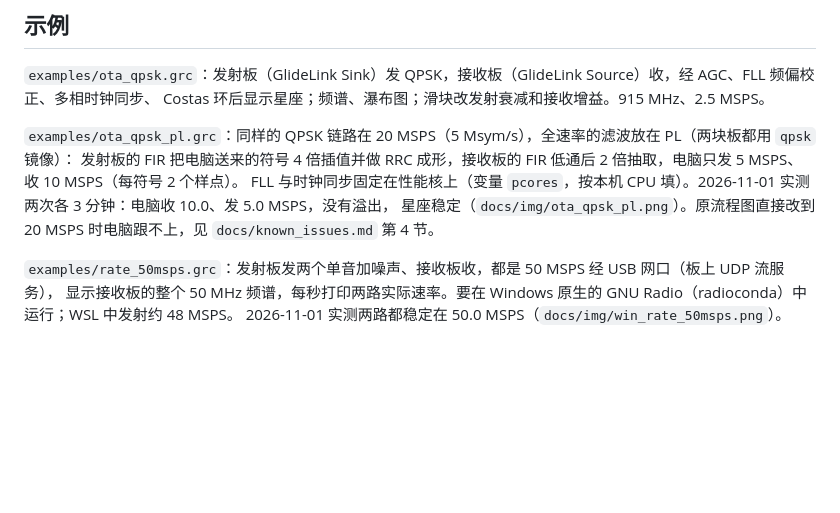
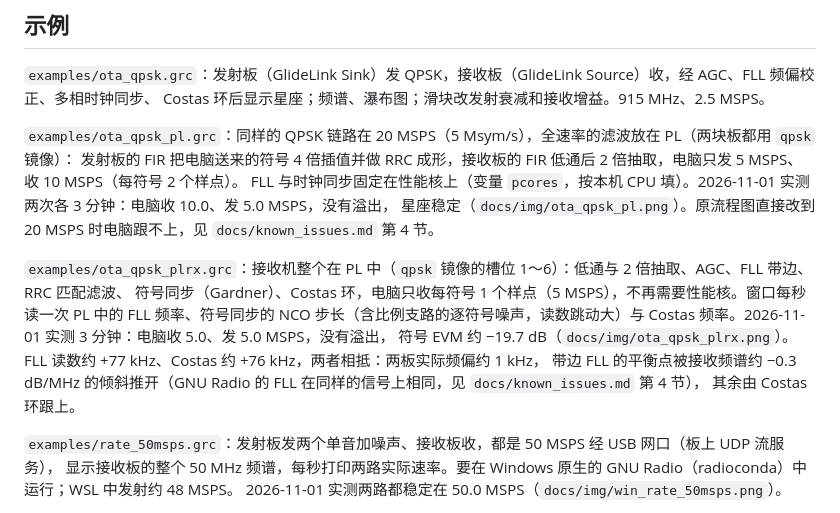
Before and after one commit to Vimcovan/glidelink-sdr, a Markdown page: sw/gr-glidelink/README.md, the part around the change. Rendered like a GitHub page; blank space fills up the shorter version.

```diff
--- a/sw/gr-glidelink/README.md
+++ b/sw/gr-glidelink/README.md
@@ -75,6 +75,13 @@ Costas 环后显示星座；频谱、瀑布图；滑块改发射衰减和接收
 FLL 与时钟同步固定在性能核上（变量 `pcores`，按本机 CPU 填）。2026-11-01 实测两次各 3 分钟：电脑收 10.0、发 5.0 MSPS，没有溢出，
 星座稳定（`docs/img/ota_qpsk_pl.png`）。原流程图直接改到 20 MSPS 时电脑跟不上，见 `docs/known_issues.md` 第 4 节。
 
+`examples/ota_qpsk_plrx.grc`：接收机整个在 PL 中（`qpsk` 镜像的槽位 1～6）：低通与 2 倍抽取、AGC、FLL 带边、RRC 匹配滤波、
+符号同步（Gardner）、Costas 环，电脑只收每符号 1 个样点（5 MSPS），不再需要性能核。窗口每秒读一次 PL 中的 FLL 频率、符号同步的
+NCO 步长（含比例支路的逐符号噪声，读数跳动大）与 Costas 频率。2026-11-01 实测 3 分钟：电脑收 5.0、发 5.0 MSPS，没有溢出，
+符号 EVM 约 −19.7 dB（`docs/img/ota_qpsk_plrx.png`）。FLL 读数约 +77 kHz、Costas 约 +76 kHz，两者相抵：两板实际频偏约 1 kHz，
+带边 FLL 的平衡点被接收频谱约 −0.3 dB/MHz 的倾斜推开（GNU Radio 的 FLL 在同样的信号上相同，见 `docs/known_issues.md` 第 4 节），
+其余由 Costas 环跟上。
+
 `examples/rate_50msps.grc`：发射板发两个单音加噪声、接收板收，都是 50 MSPS 经 USB 网口（板上 UDP 流服务），
 显示接收板的整个 50 MHz 频谱，每秒打印两路实际速率。要在 Windows 原生的 GNU Radio（radioconda）中运行；WSL 中发射约 48 MSPS。
 2026-11-01 实测两路都稳定在 50.0 MSPS（`docs/img/win_rate_50msps.png`）。
```
Also changed, not shown: docs/known_issues.md (+4 -0 lines), docs/img/ota_qpsk_plrx.png (added), 17 other files.
